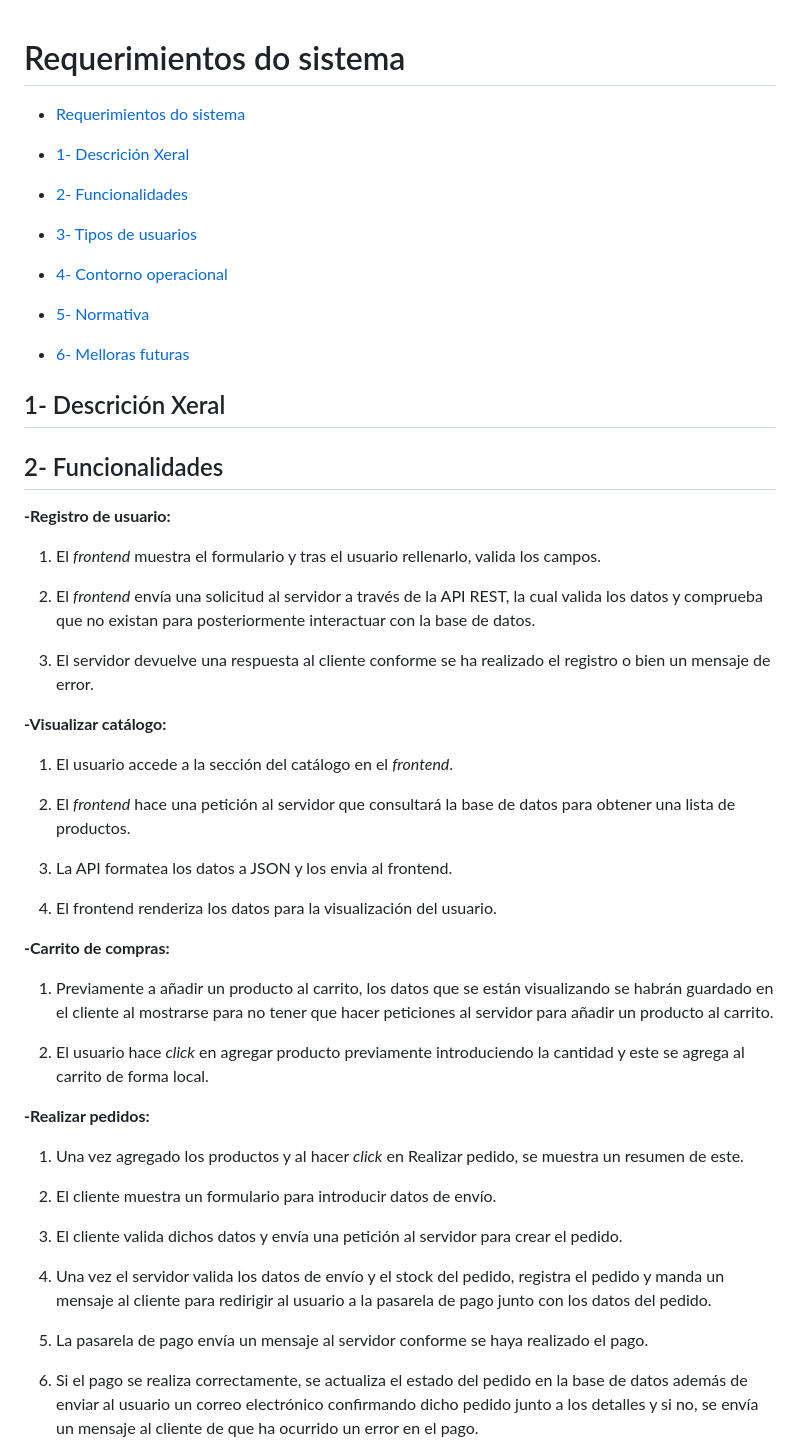
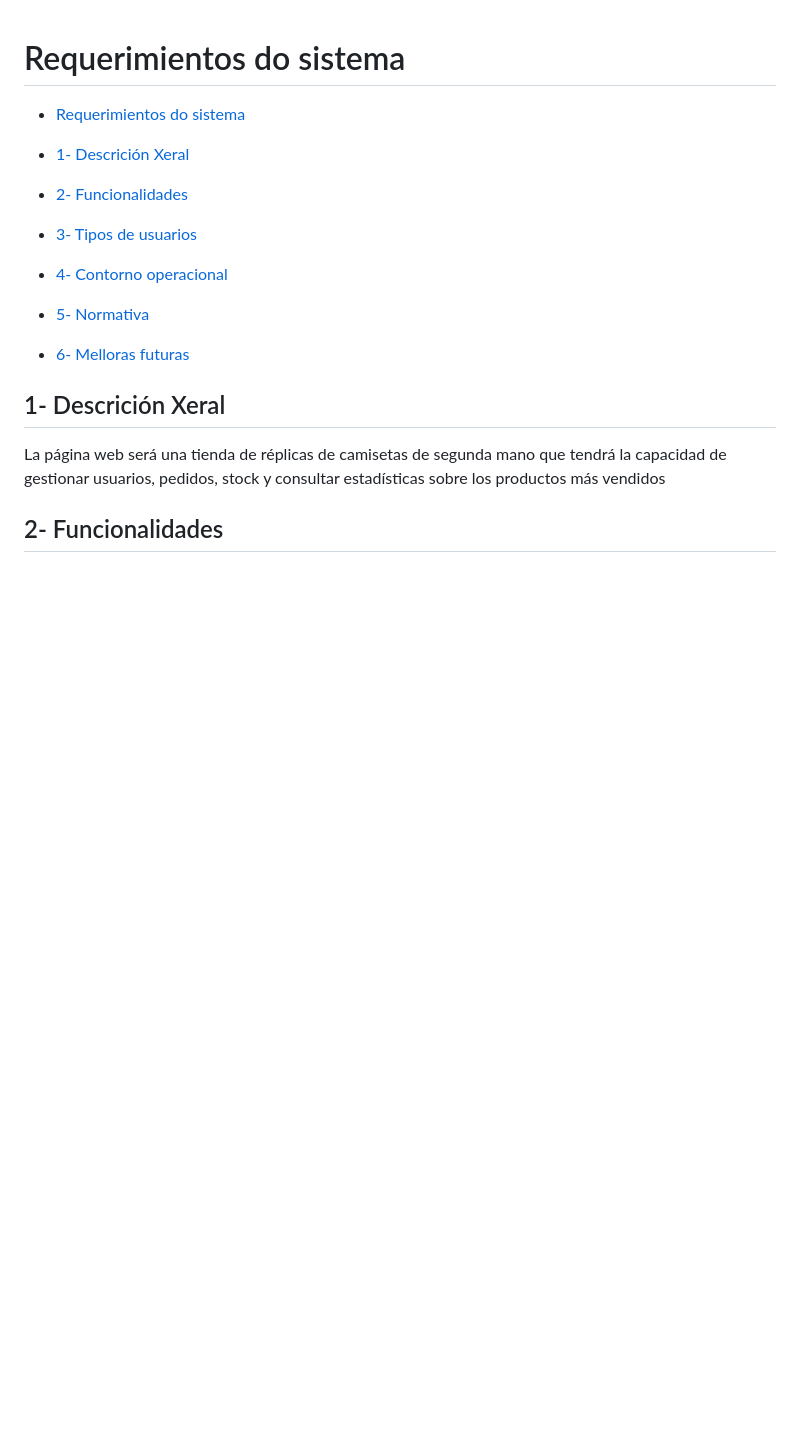
Before and after one commit to Perdikakis/Proxecto-DAW-23-24, a Markdown page: doc/templates/2_Analise.md, the part around the change printed below. GitHub-like rendering; blank space fills up the shorter version.

```diff
--- a/doc/templates/2_Analise.md
+++ b/doc/templates/2_Analise.md
@@ -1,4 +1,7 @@
+
 # Requerimientos do sistema
+
+
 
 
 
@@ -8,7 +11,11 @@
 
 
 
+
+
 - [1- Descrición Xeral](#1--descrición-xeral)
+
+
 
 
 
@@ -16,7 +23,11 @@
 
 
 
+
+
 - [3- Tipos de usuarios](#3--tipos-de-usuarios)
+
+
 
 
 
@@ -24,7 +35,11 @@
 
 
 
+
+
 - [5- Normativa](#5--normativa)
+
+
 
 
 
@@ -34,55 +49,11 @@
 
 
 
+
+
 ## 1- Descrición Xeral
 
-
+  La página web será una tienda de réplicas de camisetas de segunda mano que tendrá la capacidad de gestionar usuarios, pedidos, stock y consultar estadísticas sobre los productos más vendidos
 
 ## 2- Funcionalidades
 
-**-Registro de usuario:**
-
-1. El *frontend* muestra el formulario y tras el usuario rellenarlo, valida los campos.
-
-2. El *frontend* envía una solicitud al servidor a través de la API REST, la cual valida los datos y comprueba que no existan para posteriormente interactuar con la base de datos.
-
-3. El servidor devuelve una respuesta al cliente conforme se ha realizado el registro o bien un mensaje de error.
-
-
-
-**-Visualizar catálogo:**
-
-1. El usuario accede a la sección del catálogo en el *frontend*.
-
-2. El *frontend* hace una petición al servidor que consultará la base de datos para obtener una lista de productos.
-
-3. La API formatea los datos a JSON y los envia al frontend.
-
-4. El frontend renderiza los datos para la visualización del usuario.
-
-
-
-**-Carrito de compras:**
-
-1. Previamente a añadir un producto al carrito, los datos que se están visualizando se habrán guardado en el cliente al mostrarse para no tener que hacer peticiones al servidor para añadir un producto al carrito.
-
-2. El usuario hace *click* en agregar producto previamente introduciendo la cantidad y este se agrega al carrito de forma local.
-
-
-
-**-Realizar pedidos:**
-
-1. Una vez agregado los productos y al hacer *click* en Realizar pedido, se muestra un resumen de este.
-
-2. El cliente muestra un formulario para introducir datos de envío.
-
-3. El cliente valida dichos datos y envía una petición al servidor para crear el pedido.
-
-4. Una vez el servidor valida los datos de envío y el stock del pedido, registra el pedido y manda un mensaje al cliente para redirigir al usuario a la pasarela de pago junto con los datos del pedido.
-
-5. La pasarela de pago envía un mensaje al servidor conforme se haya realizado el pago.
-
-6. Si el pago se realiza correctamente, se actualiza el estado del pedido en la base de datos además de enviar al usuario un correo electrónico confirmando dicho pedido junto a los detalles y si no, se envía un mensaje al cliente de que ha ocurrido un error en el pago.
-
-
-
```
Also changed, not shown: other parts of doc/templates/2_Analise.md (+40 -62 lines), doc/templates/3_Deseño.md (+26 -23 lines), doc/img/casos-de-uso.png (added), doc/img/diagrama-arquitectura.png (added), doc/img/modelo-relacional.png (added), doc/img/modeloER.png (added), 1 other file.
